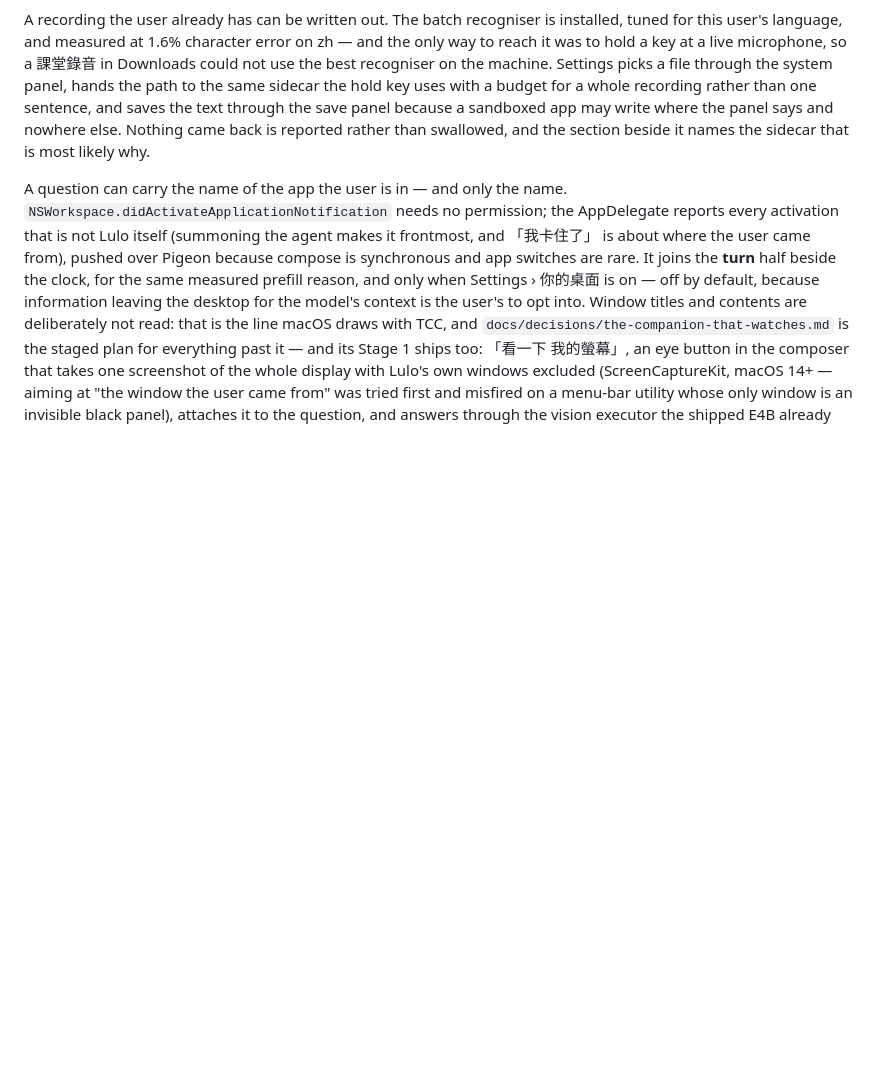
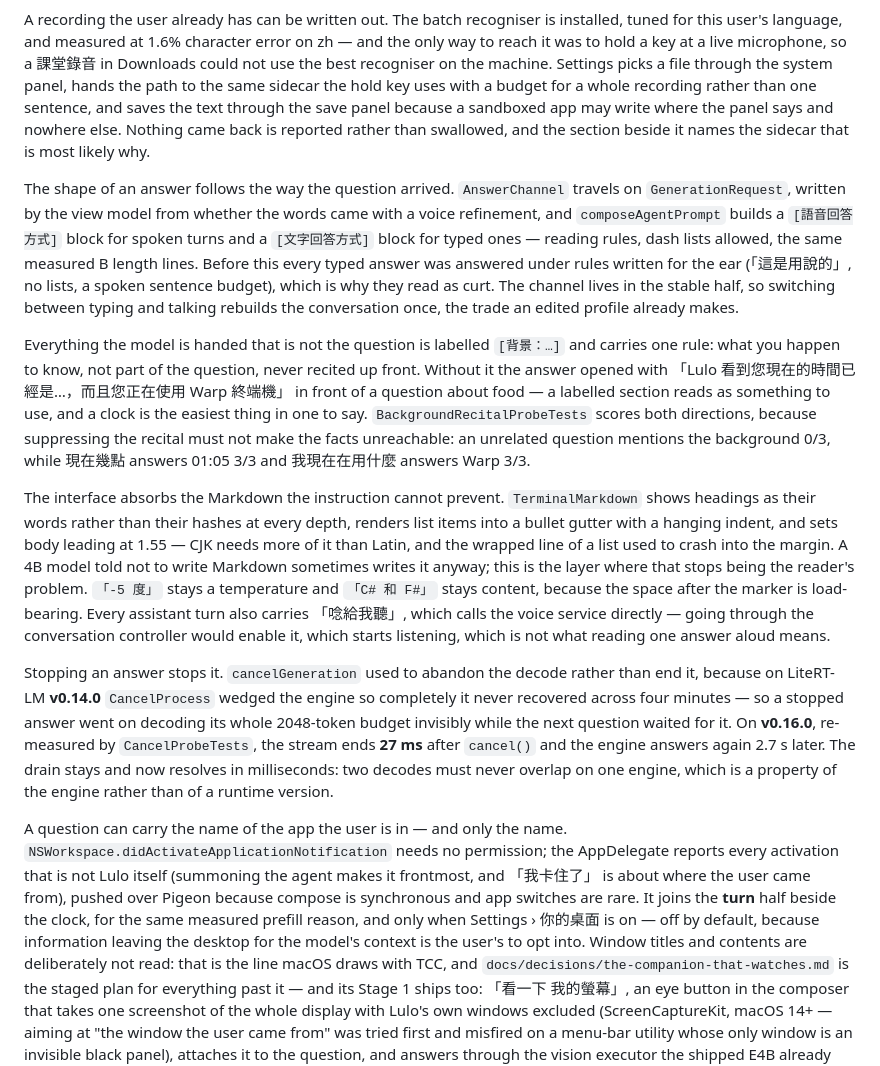
Before and after one commit to chyiiiiiiiiiiii/lulo, a Markdown page: CLAUDE.md, the part around the change. GitHub-like rendering; blank space fills up the shorter version.

Commit message:
docs: CLAUDE.md catches up with the day it describes
Four things shipped today and none of them were in the file the next
session reads first: the answer channel split, the background-recital
rule and its probe, the renderer that absorbs the Markdown an
instruction cannot prevent, and the cancel that actually cancels since
v0.16.0. Each carries the measurement that decided it, because the
version-pinned doctrines this week kept turning out to be numbers
nobody re-ran.

```diff
--- a/CLAUDE.md
+++ b/CLAUDE.md
@@ -195,6 +195,51 @@ a sandboxed app may write where the panel says and nowhere else. Nothing
 came back is reported rather than swallowed, and the section beside it names
 the sidecar that is most likely why.
 
+The shape of an answer follows the way the question arrived.
+`AnswerChannel` travels on `GenerationRequest`, written by the view model
+from whether the words came with a voice refinement, and
+`composeAgentPrompt` builds a `[語音回答方式]` block for spoken turns and a
+`[文字回答方式]` block for typed ones — reading rules, dash lists allowed,
+the same measured B length lines. Before this every typed answer was
+answered under rules written for the ear (「這是用說的」, no lists, a
+spoken sentence budget), which is why they read as curt. The channel
+lives in the stable half, so switching between typing and talking rebuilds
+the conversation once, the trade an edited profile already makes.
+
+Everything the model is handed that is not the question is labelled
+`[背景：…]` and carries one rule: what you happen to know, not part of the
+question, never recited up front. Without it the answer opened with
+「Lulo 看到您現在的時間已經是…，而且您正在使用 Warp 終端機」 in front of a
+question about food — a labelled section reads as something to use, and a
+clock is the easiest thing in one to say. `BackgroundRecitalProbeTests`
+scores both directions, because suppressing the recital must not make the
+facts unreachable: an unrelated question mentions the background 0/3,
+while 現在幾點 answers 01:05 3/3 and 我現在在用什麼 answers Warp 3/3.
+
+The interface absorbs the Markdown the instruction cannot prevent.
+`TerminalMarkdown` shows headings as their words rather than their hashes
+at every depth, renders list items into a bullet gutter with a hanging
+indent, and sets body leading at 1.55 — CJK needs more of it than Latin,
+and the wrapped line of a list used to crash into the margin. A 4B model
+told not to write Markdown sometimes writes it anyway; this is the layer
+where that stops being the reader's problem. `「-5 度」` stays a
+temperature and `「C# 和 F#」` stays content, because the space after the
+marker is load-bearing. Every assistant turn also carries 「唸給我聽」,
+which calls the voice service directly — going through the conversation
+controller would enable it, which starts listening, which is not what
+reading one answer aloud means.
+
+Stopping an answer stops it. `cancelGeneration` used to abandon the
+decode rather than end it, because on LiteRT-LM **v0.14.0**
+`CancelProcess` wedged the engine so completely it never recovered across
+four minutes — so a stopped answer went on decoding its whole 2048-token
+budget invisibly while the next question waited for it. On **v0.16.0**,
+re-measured by `CancelProbeTests`, the stream ends **27 ms** after
+`cancel()` and the engine answers again 2.7 s later. The drain stays and
+now resolves in milliseconds: two decodes must never overlap on one
+engine, which is a property of the engine rather than of a runtime
+version.
+
 A question can carry the name of the app the user is in — and only the
 name. `NSWorkspace.didActivateApplicationNotification` needs no
 permission; the AppDelegate reports every activation that is not Lulo
```
